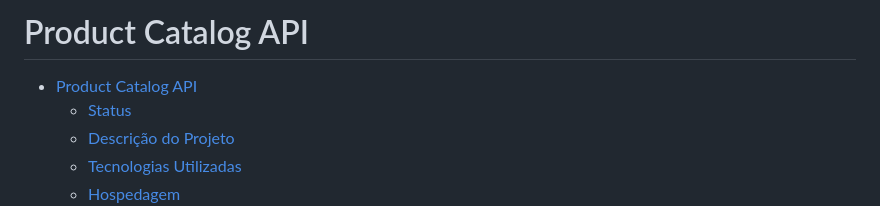
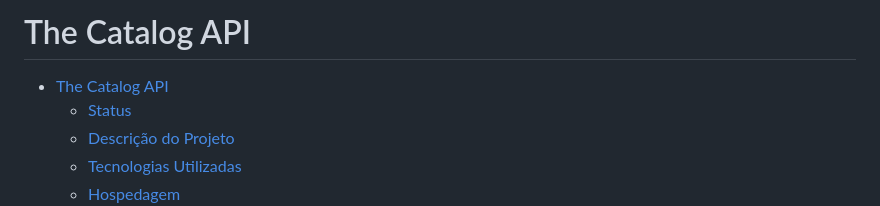
Before and after one commit to CristianoMends/catalog-api, a Markdown page: README.md, the part around the change. Rendered like a GitHub page.

```diff
--- a/README.md
+++ b/README.md
@@ -1,6 +1,6 @@
-# Product Catalog API
+# The Catalog API
 
-- [Product Catalog API](#product-catalog-api)
+- [The Catalog API](#the-catalog-api)
   - [Status](#status)
   - [Descrição do Projeto](#descrição-do-projeto)
   - [Tecnologias Utilizadas](#tecnologias-utilizadas)
```
